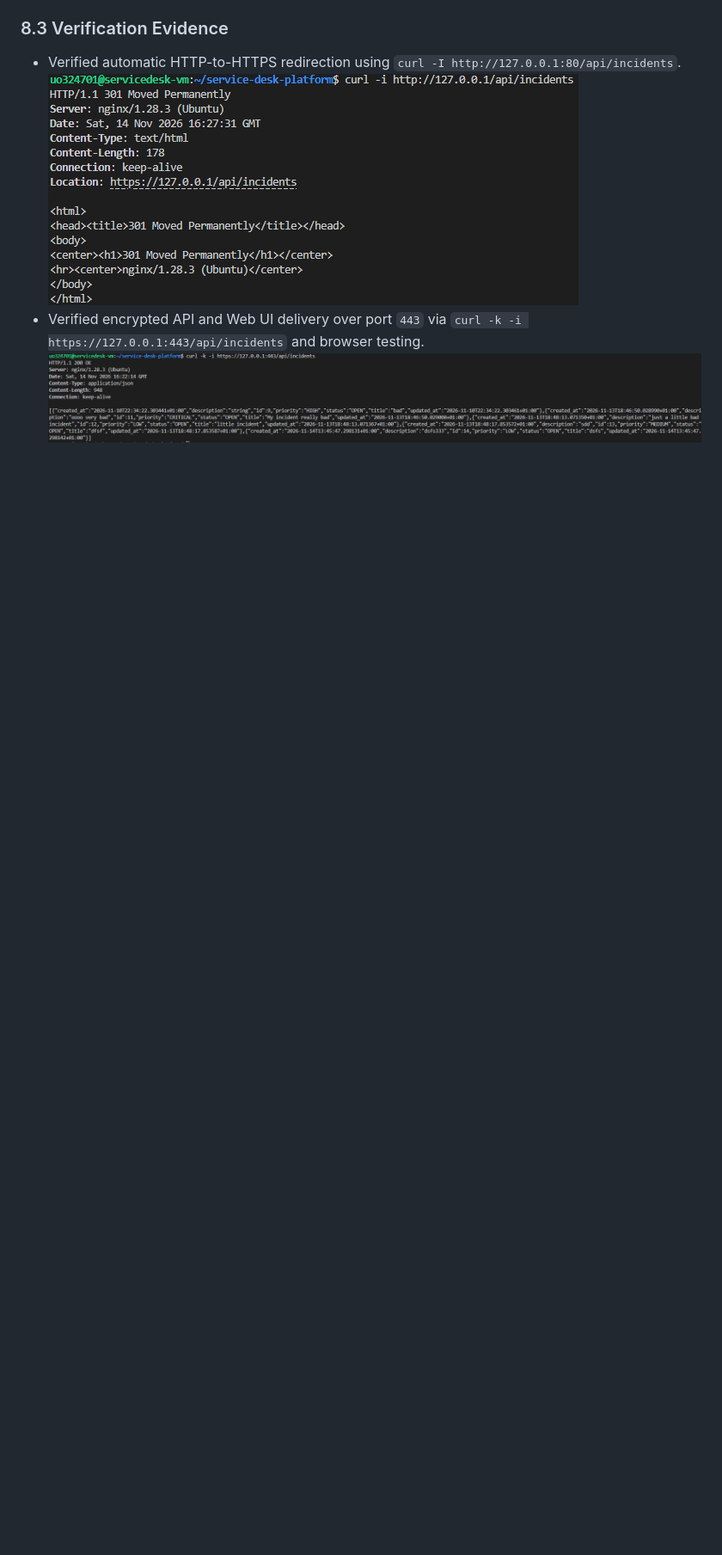
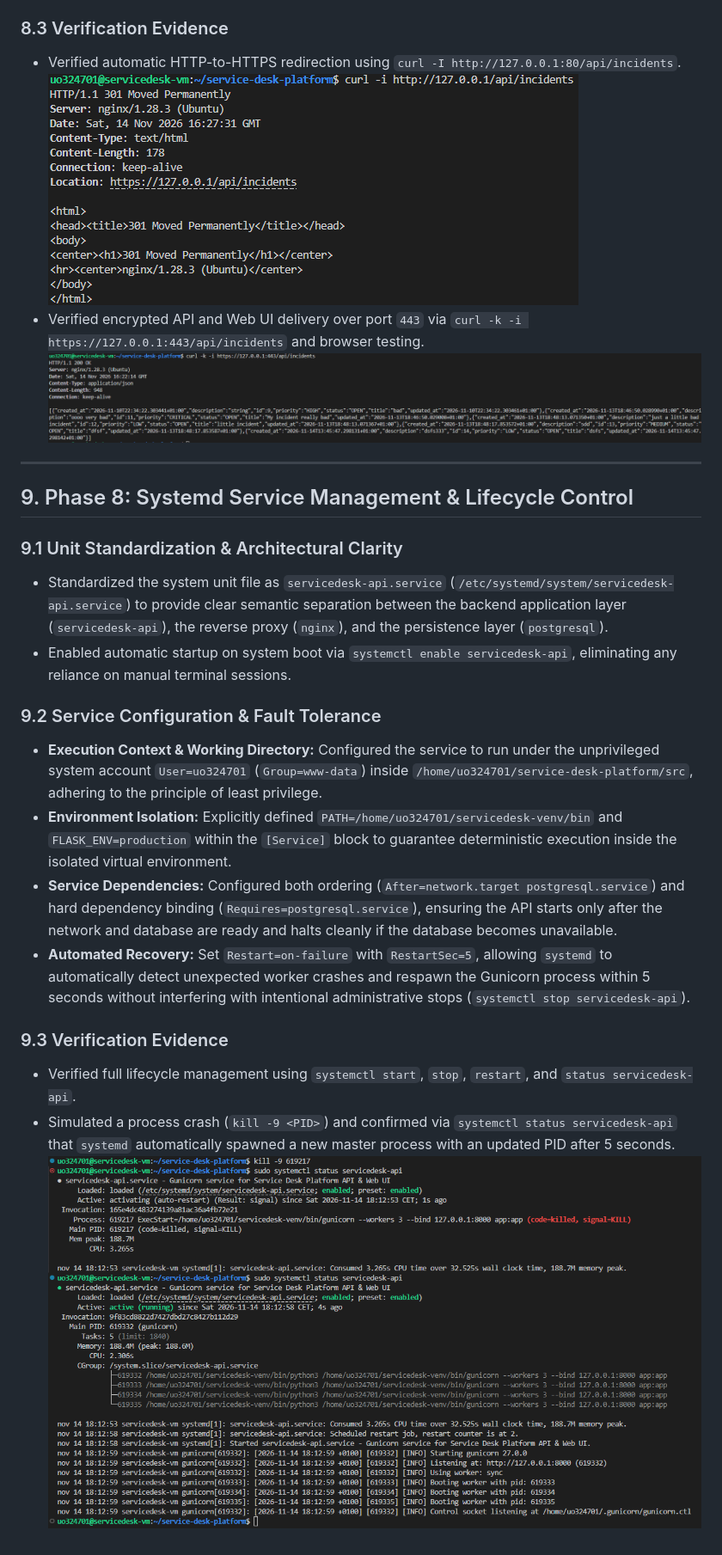
Before and after one commit to Cyborg23199/service-desk-platform, a Markdown page: docs/technical-report.md, the part around the change. Shown at 86% size. Rendered like a GitHub page; pictures changed too: docs/images/08-phase8-automatic-recovery.png (added); blank space fills up the shorter version.

```diff
--- a/docs/technical-report.md
+++ b/docs/technical-report.md
@@ -144,3 +144,22 @@ Implemented full CRUD operational endpoints:
 ![HTTP-to-HTTPS redirection](images/07-phase7-http-to-https-redirection.png)
 - Verified encrypted API and Web UI delivery over port `443` via `curl -k -i https://127.0.0.1:443/api/incidents` and browser testing.
 ![Nginx HTTPS Verification](images/06-phase7-https-verification.png)
+
+---
+
+## 9. Phase 8: Systemd Service Management & Lifecycle Control
+
+### 9.1 Unit Standardization & Architectural Clarity
+- Standardized the system unit file as `servicedesk-api.service` (`/etc/systemd/system/servicedesk-api.service`) to provide clear semantic separation between the backend application layer (`servicedesk-api`), the reverse proxy (`nginx`), and the persistence layer (`postgresql`).
+- Enabled automatic startup on system boot via `systemctl enable servicedesk-api`, eliminating any reliance on manual terminal sessions.
+
+### 9.2 Service Configuration & Fault Tolerance
+- **Execution Context & Working Directory:** Configured the service to run under the unprivileged system account `User=uo324701` (`Group=www-data`) inside `/home/uo324701/service-desk-platform/src`, adhering to the principle of least privilege.
+- **Environment Isolation:** Explicitly defined `PATH=/home/uo324701/servicedesk-venv/bin` and `FLASK_ENV=production` within the `[Service]` block to guarantee deterministic execution inside the isolated virtual environment.
+- **Service Dependencies:** Configured both ordering (`After=network.target postgresql.service`) and hard dependency binding (`Requires=postgresql.service`), ensuring the API starts only after the network and database are ready and halts cleanly if the database becomes unavailable.
+- **Automated Recovery:** Set `Restart=on-failure` with `RestartSec=5`, allowing `systemd` to automatically detect unexpected worker crashes and respawn the Gunicorn process within 5 seconds without interfering with intentional administrative stops (`systemctl stop servicedesk-api`).
+
+### 9.3 Verification Evidence
+- Verified full lifecycle management using `systemctl start`, `stop`, `restart`, and `status servicedesk-api`.
+- Simulated a process crash (`kill -9 <PID>`) and confirmed via `systemctl status servicedesk-api` that `systemd` automatically spawned a new master process with an updated PID after 5 seconds.
+![Simulating crash to show automatic recovery](images/08-phase8-automatic-recovery.png)
```
Also changed, not shown: README.md (+3 -1 lines), 2 other files.
